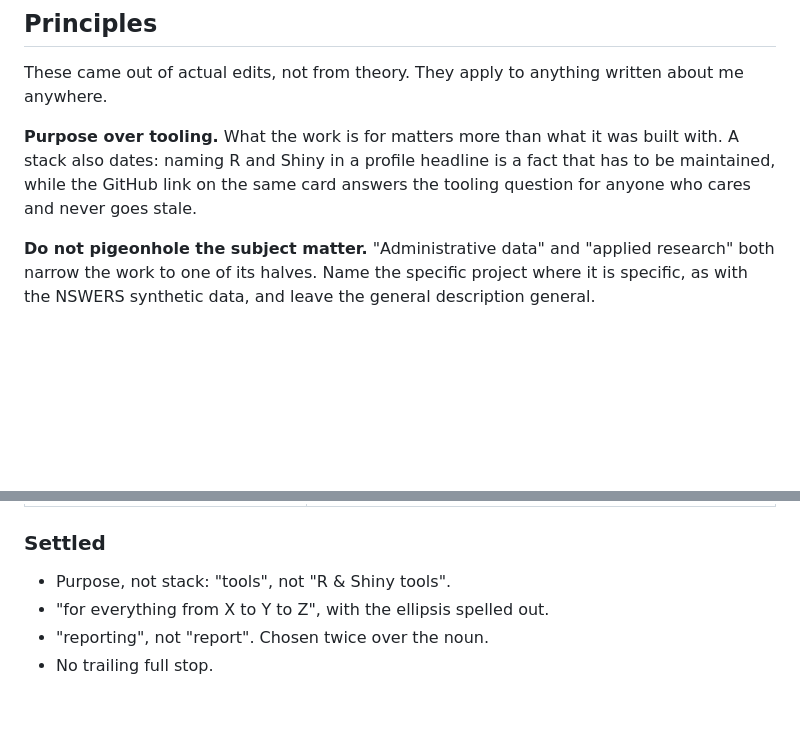
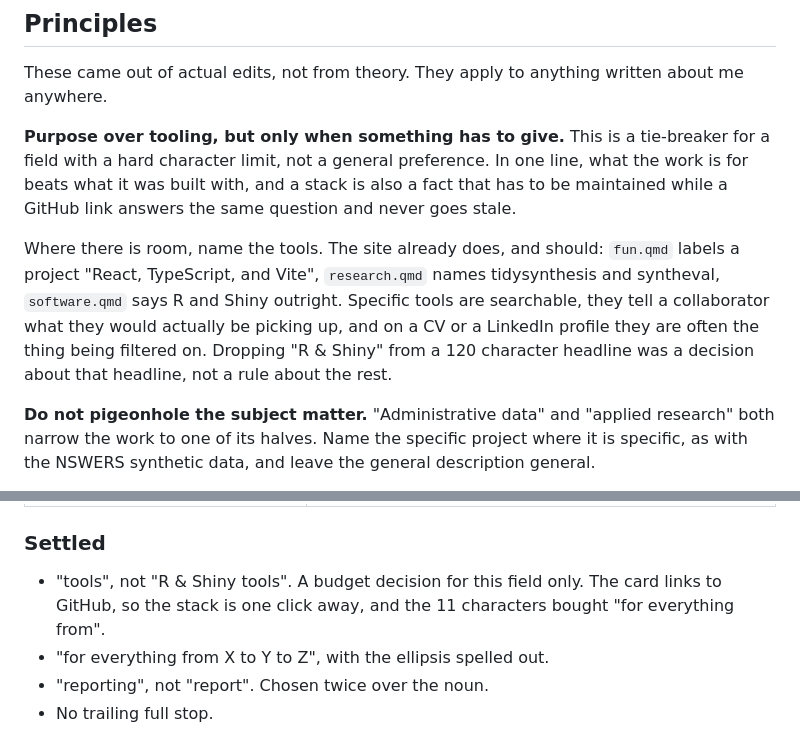
Before and after one commit to amelia-m/amelia-m.github.io, a Markdown page: WORDING.md, 2 parts joined by grey strips. Rendered like a GitHub page; blank space fills up the shorter version.

Commit message:
Scope the purpose-over-tooling principle to where it applies (#24)
It read as a universal preference, which the site already contradicts: fun.qmd,
research.qmd and software.qmd all name tools. It is a tie-breaker for a field
with a hard character limit, and where there is room the tools should be named.

The settled list carried the same overreach and now records what happened: a
budget decision for one field.

Co-Authored-By: Claude Opus 5 <noreply@anthropic.com>

```diff
--- a/WORDING.md
+++ b/WORDING.md
@@ -12,10 +12,19 @@ to change when something changes. This file is the reasoning.
 These came out of actual edits, not from theory. They apply to anything written
 about me anywhere.
 
-**Purpose over tooling.** What the work is for matters more than what it was
-built with. A stack also dates: naming R and Shiny in a profile headline is a
-fact that has to be maintained, while the GitHub link on the same card answers
-the tooling question for anyone who cares and never goes stale.
+**Purpose over tooling, but only when something has to give.** This is a
+tie-breaker for a field with a hard character limit, not a general preference.
+In one line, what the work is for beats what it was built with, and a stack is
+also a fact that has to be maintained while a GitHub link answers the same
+question and never goes stale.
+
+Where there is room, name the tools. The site already does, and should:
+`fun.qmd` labels a project "React, TypeScript, and Vite", `research.qmd` names
+tidysynthesis and syntheval, `software.qmd` says R and Shiny outright. Specific
+tools are searchable, they tell a collaborator what they would actually be
+picking up, and on a CV or a LinkedIn profile they are often the thing being
+filtered on. Dropping "R & Shiny" from a 120 character headline was a decision
+about that headline, not a rule about the rest.
 
 **Do not pigeonhole the subject matter.** "Administrative data" and "applied
 research" both narrow the work to one of its halves. Name the specific project
@@ -71,7 +80,9 @@ Budget notes, because they bite:
 
 ### Settled
 
-- Purpose, not stack: "tools", not "R & Shiny tools".
+- "tools", not "R & Shiny tools". A budget decision for this field only. The
+  card links to GitHub, so the stack is one click away, and the 11 characters
+  bought "for everything from".
 - "for everything from X to Y to Z", with the ellipsis spelled out.
 - "reporting", not "report". Chosen twice over the noun.
 - No trailing full stop.
```
